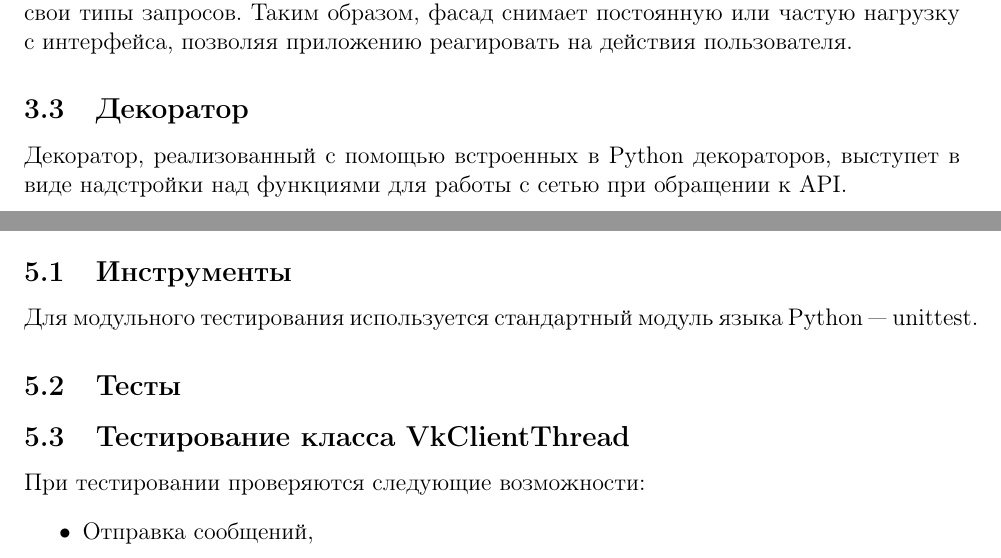
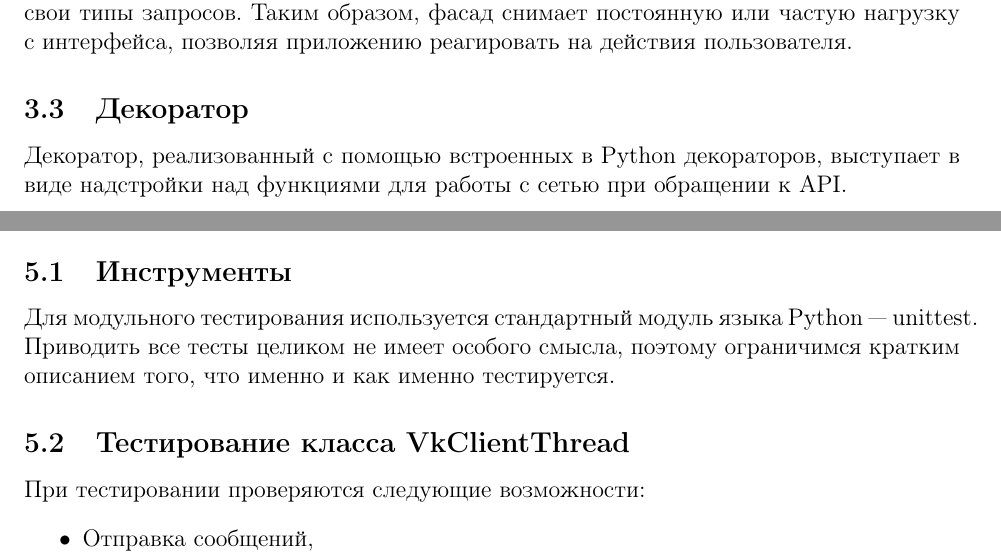
Before and after one commit to ilvokhin/oop-project, a LaTeX document (reports/full/full.tex): two parts of pages 7 and 9 of 12, joined at a grey line, cut so that both start at the same text. Compiled offline with pdfLaTeX.

Commit message:
added installation guide, corrected a few lines

```diff
--- a/reports/full/full.tex
+++ b/reports/full/full.tex
@@ -90,7 +90,7 @@
 Фасад (класс {\tt VkClientThread}) служит посредником между обёрткой и главным окном. Он хранит в себе некоторые результаты последних запросов к API, а также распределяет их по компонентам приложения с помощью потоков, каждый из которых отвечает за свои типы запросов. Таким образом, фасад снимает постоянную или частую нагрузку с интерфейса, позволяя приложению реагировать на действия пользователя.
 
 \subsection{Декоратор}
-Декоратор, реализованный с помощью встроенных в Python декораторов, выступет в виде надстройки над функциями для работы с сетью при обращении к API.
+Декоратор, реализованный с помощью встроенных в Python декораторов, выступает в виде надстройки над функциями для работы с сетью при обращении к API.
 
 
 
@@ -103,9 +103,7 @@
 \section{Модульное тестирование}
 \subsection{Инструменты}
 
-Для модульного тестирования используется стандартный модуль языка Python --- unittest.
-
-\subsection{Тесты}
+Для модульного тестирования используется стандартный модуль языка Python --- unittest. Приводить все тесты целиком не имеет особого смысла, поэтому ограничимся кратким описанием того, что именно и как именно тестируется.
 \subsection{Тестирование класса VkClientThread}
 При тестировании проверяются следующие возможности:
 \begin{itemize}
```
Also changed, not shown: README.md, 1 other file.
